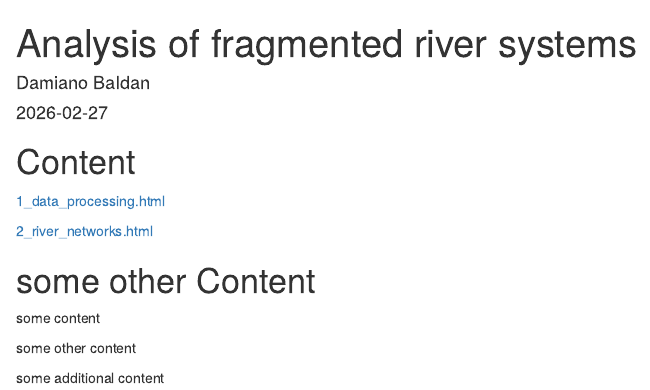
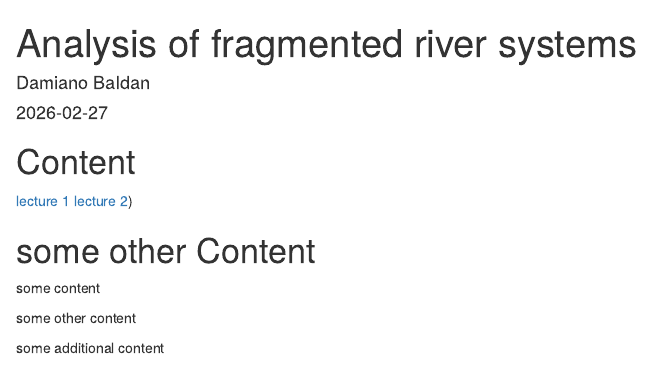
Before and after one commit to damianobaldan/riverconn_course, an R Markdown document (0_main_page.Rmd): the page in a window 1100 px wide, from its top. Rendered offline with R 4.5, knitr and Pandoc, with nearby package versions; drawn as R Markdown's standard HTML page in place of the format the file asks for.

Commit message:
update 7

```diff
--- a/0_main_page.Rmd
+++ b/0_main_page.Rmd
@@ -16,9 +16,8 @@ knitr::opts_chunk$set(echo = TRUE)
 
 # Content
 
-<a href="1_data_processing.html">1_data_processing.html</a>
-
-<a href="2_river_networks.html">2_river_networks.html</a>
+[lecture 1](https://damianobaldan.github.io/riverconn_course/1_data_processing.html)
+[lecture 2](https://damianobaldan.github.io/riverconn_course/2_river_networks.html))
 
 # some other Content
 
```
